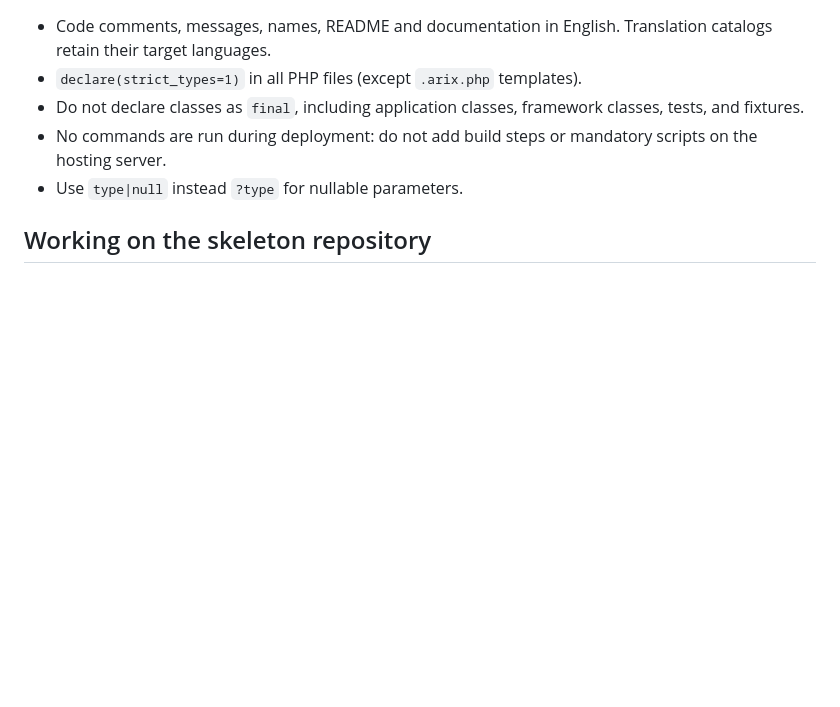
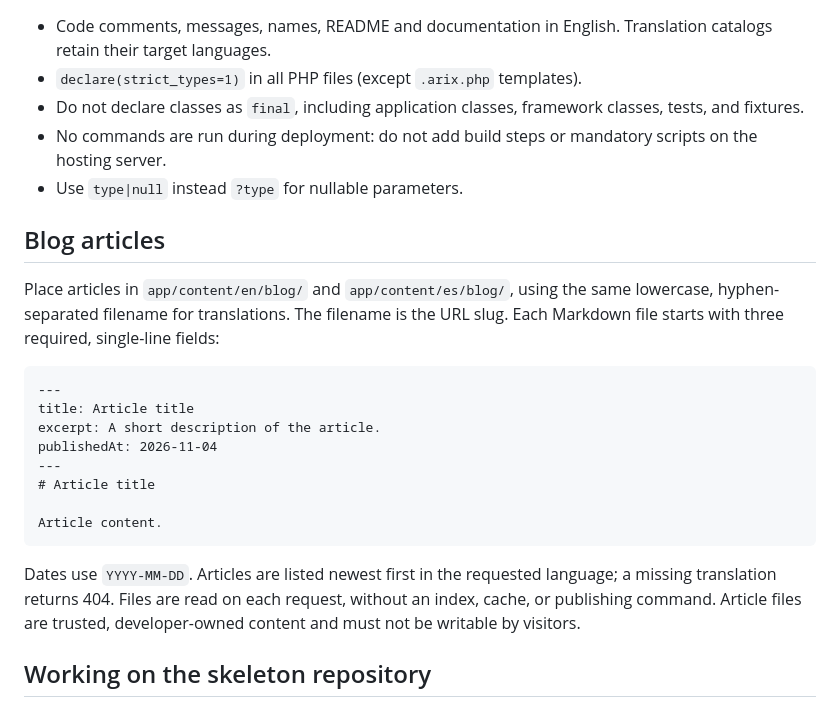
Before and after one commit to arixphp/docs, a Markdown page: AGENTS.md, the part around the change. GitHub-like rendering; blank space fills up the shorter version.

Commit message:
docs: update AGENTS.md [skip ci]

````diff
--- a/AGENTS.md
+++ b/AGENTS.md
@@ -151,6 +151,28 @@ install Pest in the application. XML and tests are trusted developer code, not a
   hosting server.
 - Use `type|null` instead `?type` for nullable parameters.
 
+## Blog articles
+
+Place articles in `app/content/en/blog/` and `app/content/es/blog/`, using the
+same lowercase, hyphen-separated filename for translations. The filename is the
+URL slug. Each Markdown file starts with three required, single-line fields:
+
+```markdown
+---
+title: Article title
+excerpt: A short description of the article.
+publishedAt: 2026-11-04
+---
+# Article title
+
+Article content.
+```
+
+Dates use `YYYY-MM-DD`. Articles are listed newest first in the requested
+language; a missing translation returns 404. Files are read on each request,
+without an index, cache, or publishing command. Article files are trusted,
+developer-owned content and must not be writable by visitors.
+
 ## Working on the skeleton repository
 
 This section applies to this repository (`arixphp/app`) only. It does not apply to
````
